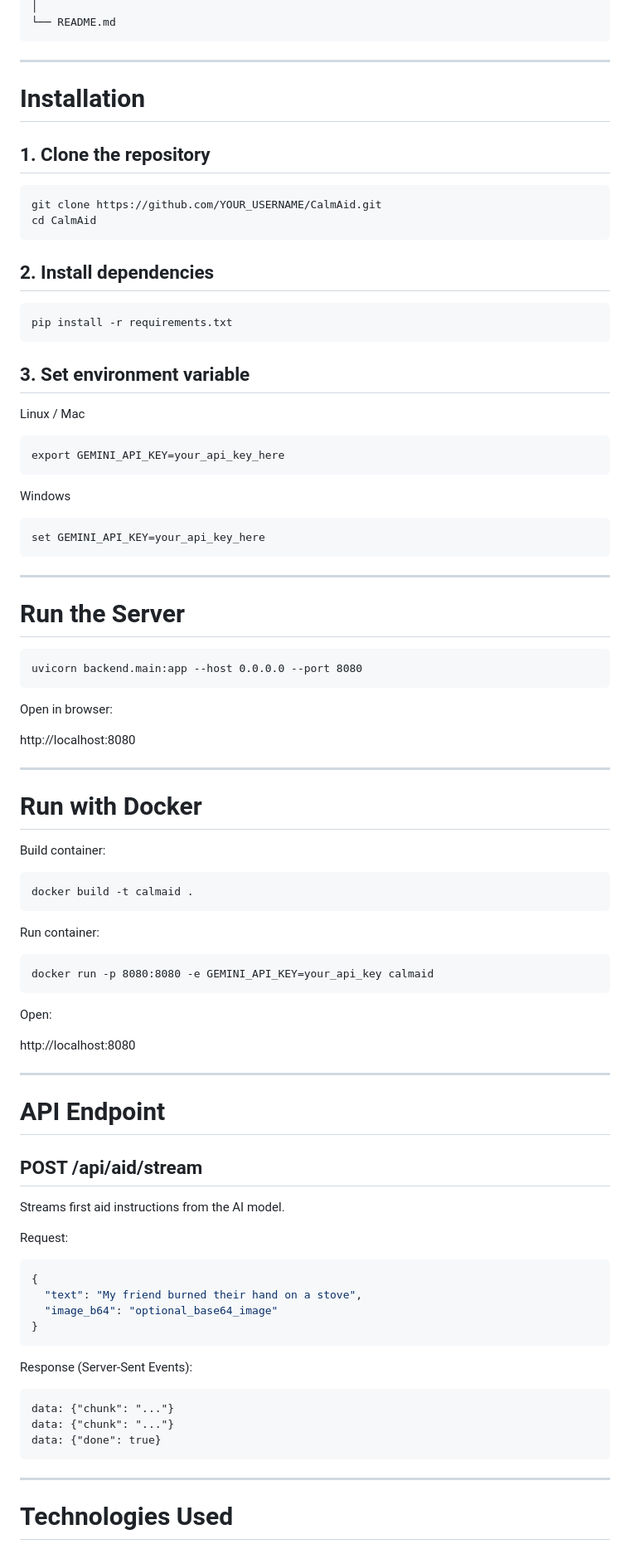
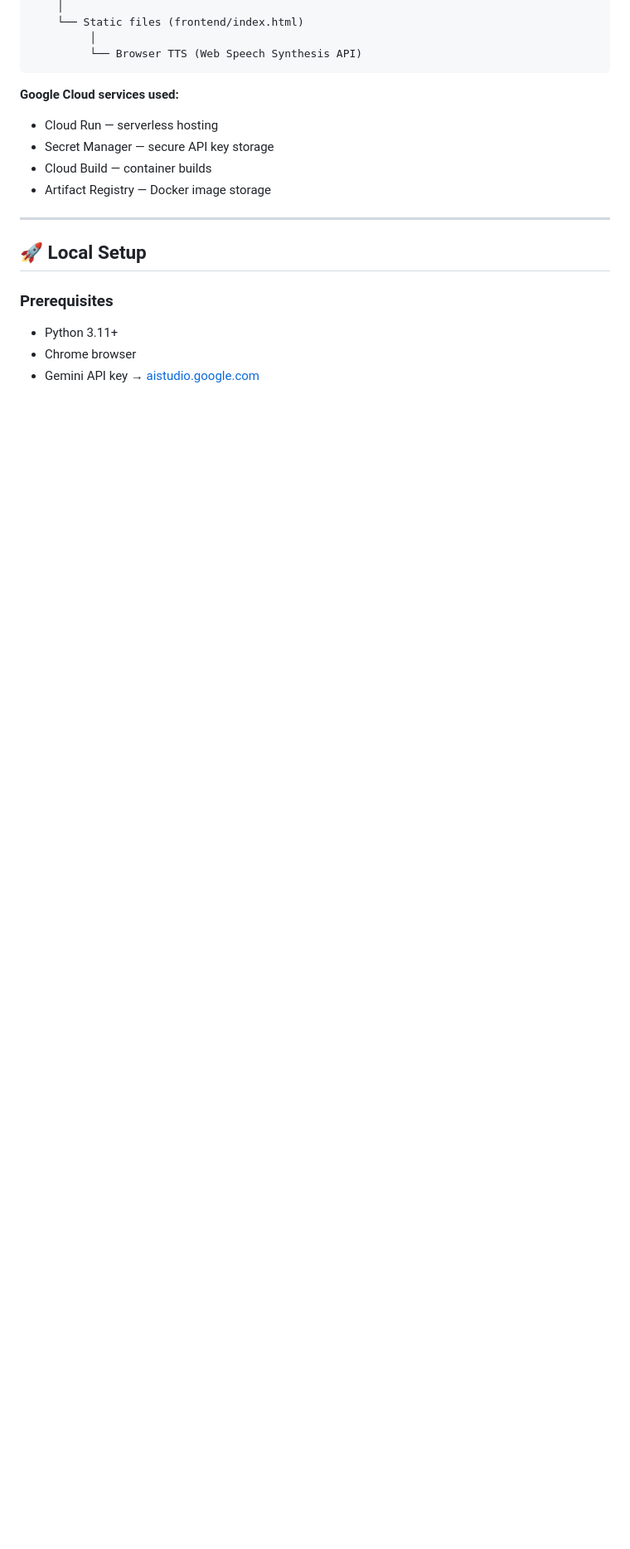
Before and after one commit to git791/Calm-Aid, a Markdown page: README.md, the part around one of its changes. Shown at 83% size. GitHub-like rendering; blank space fills up the shorter version.

Commit message:
Revise README for improved clarity and organization
Updated README to enhance clarity and structure, including feature descriptions and installation instructions.

````diff
--- a/README.md
+++ b/README.md
@@ -92,79 +49,21 @@ Infrastructure - Docker - Uvicorn
     │
-    └── README.md
-
-------------------------------------------------------------------------
-
-# Installation
-
-## 1. Clone the repository
-
-    git clone https://github.com/YOUR_USERNAME/CalmAid.git
-    cd CalmAid
-
-## 2. Install dependencies
-
-    pip install -r requirements.txt
-
-## 3. Set environment variable
-
-Linux / Mac
-
-    export GEMINI_API_KEY=your_api_key_here
-
-Windows
-
-    set GEMINI_API_KEY=your_api_key_here
-
-------------------------------------------------------------------------
-
-# Run the Server
-
-    uvicorn backend.main:app --host 0.0.0.0 --port 8080
-
-Open in browser:
-
-http://localhost:8080
-
-------------------------------------------------------------------------
-
-# Run with Docker
-
-Build container:
-
-    docker build -t calmaid .
-
-Run container:
-
-    docker run -p 8080:8080 -e GEMINI_API_KEY=your_api_key calmaid
-
-Open:
-
-http://localhost:8080
-
-------------------------------------------------------------------------
-
-# API Endpoint
-
-## POST /api/aid/stream
-
-Streams first aid instructions from the AI model.
-
-Request:
-
-``` json
-{
-  "text": "My friend burned their hand on a stove",
-  "image_b64": "optional_base64_image"
-}
+    └── Static files (frontend/index.html)
+         │
+         └── Browser TTS (Web Speech Synthesis API)
 ```
 
-Response (Server-Sent Events):
+**Google Cloud services used:**
+- Cloud Run — serverless hosting
+- Secret Manager — secure API key storage
+- Cloud Build — container builds
+- Artifact Registry — Docker image storage
 
-    data: {"chunk": "..."}
-    data: {"chunk": "..."}
-    data: {"done": true}
+---
 
-------------------------------------------------------------------------
+## 🚀 Local Setup
 
-# Technologies Used
+### Prerequisites
+- Python 3.11+
+- Chrome browser
+- Gemini API key → [aistudio.google.com](https://aistudio.google.com)
 
````
Also changed, not shown: other parts of README.md (+121 -110 lines).
